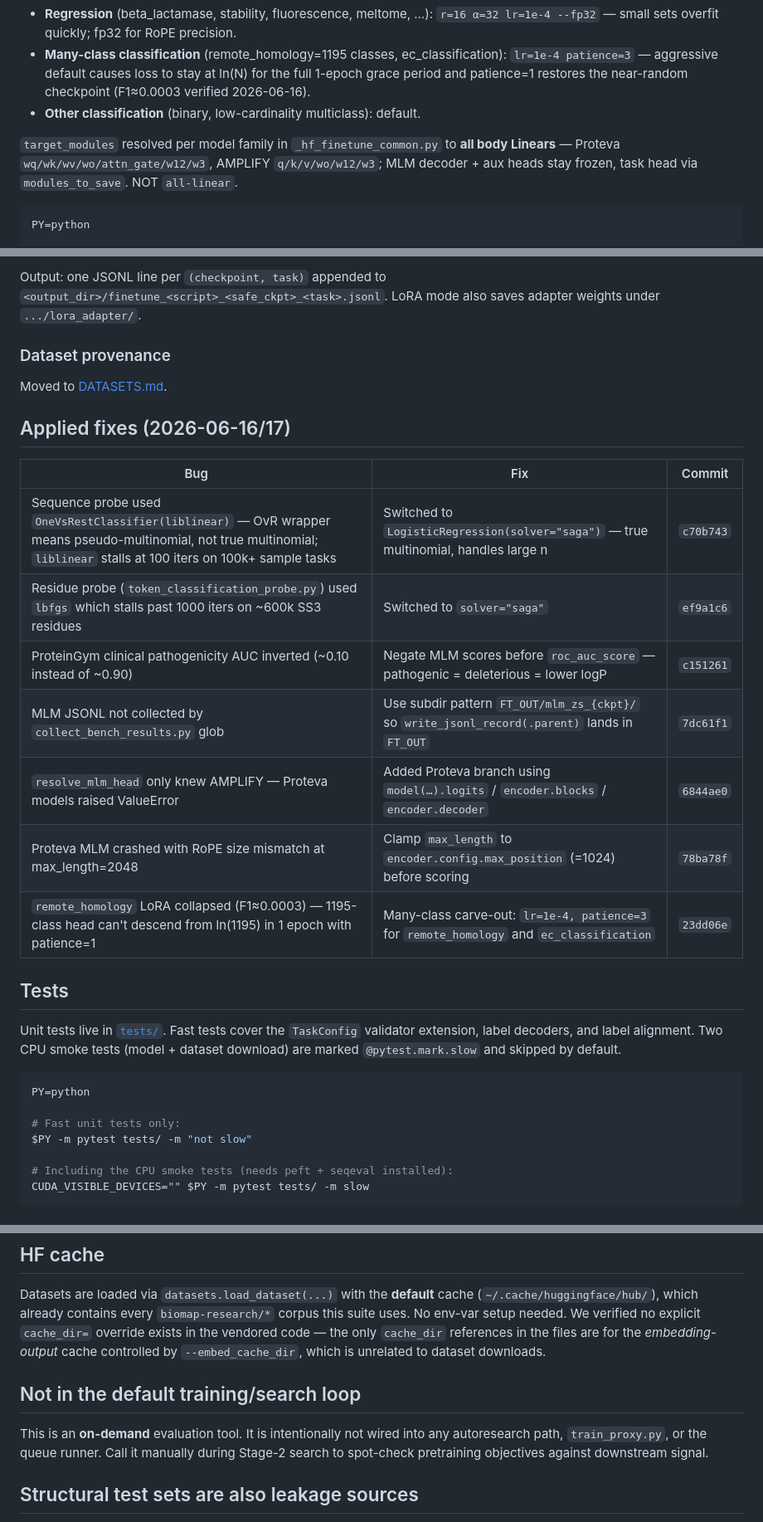
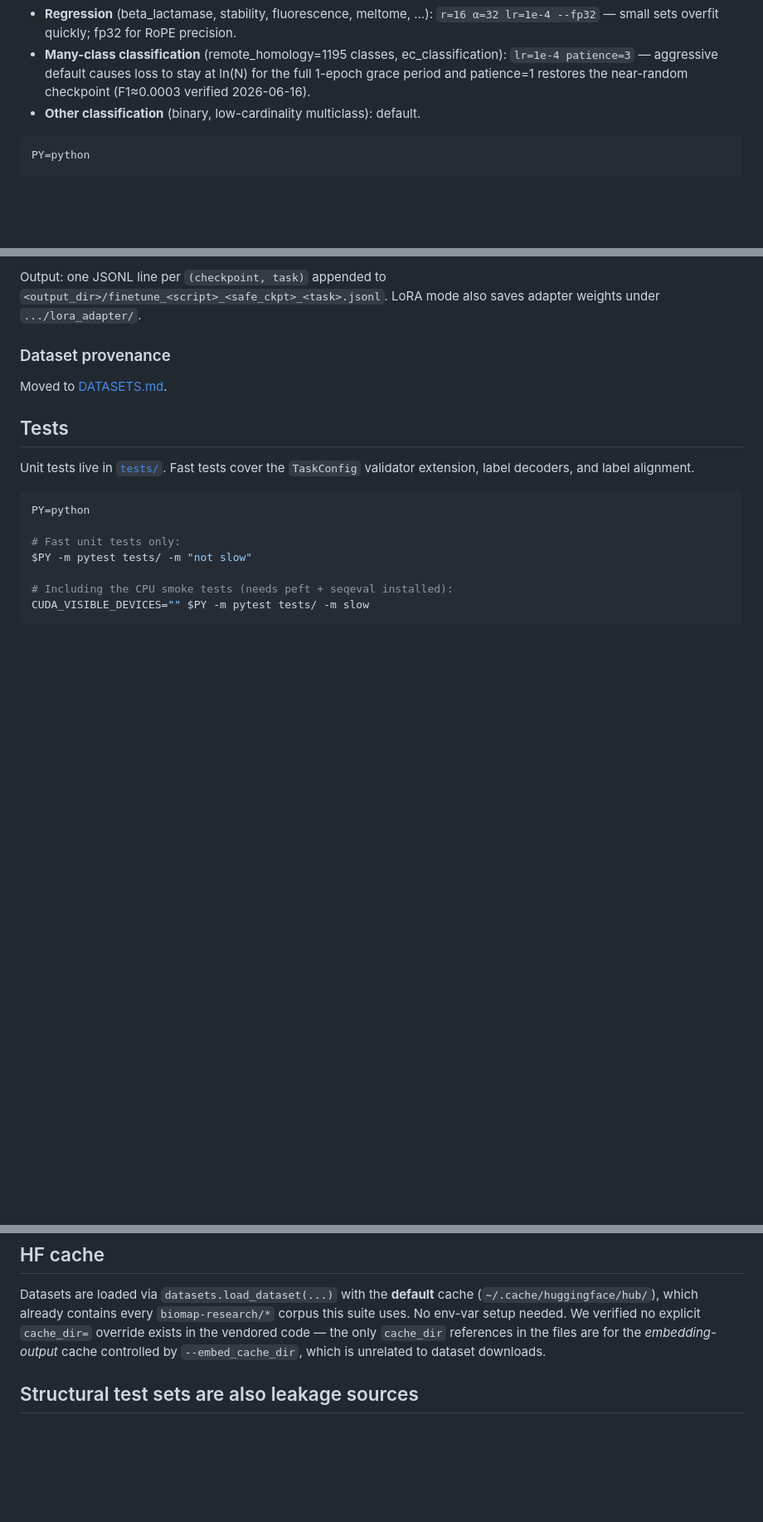
Before and after one commit to ddofer/ProtBench, a Markdown page: docs/ADVANCED.md, 3 parts joined by grey strips. Shown at 83% size. Rendered like a GitHub page; blank space fills up the shorter version.

Commit message:
Carry Dan Ofer's README trims into the docs they now live in
46563b8 landed on the README while it was being split into docs/. Rebasing
kept the split but would have silently dropped his edits, since the text he
changed had moved. Reapplied where it went:

- docs/DATASETS.md: his shortened provenance cells, verbatim. The "do not
  cross-compare" warning survives on the NetSurfP row, which is where it is
  load-bearing; he removed the duplicate on the DisProt row.
- docs/ADVANCED.md: dropped the target_modules paragraph, the slow-test note,
  the "Applied fixes (2026-06-16/17)" table and the "Not in the default
  training/search loop" section, all of which he had deleted.

Also regenerated the task index from the registry after a bad string-match
replaced two of its rows with four-column provenance rows. It is generated from
TASKS rather than maintained by hand, so it cannot drift from the code.

157 passed.

Co-Authored-By: Claude Fable 5 <noreply@anthropic.com>

````diff
--- a/docs/ADVANCED.md
+++ b/docs/ADVANCED.md
@@ -127,7 +127,6 @@ Default `r=64 α=64 lr=2e-4 patience=1`. Per-task-type overrides:
 - **Many-class classification** (remote_homology=1195 classes, ec_classification): `lr=1e-4 patience=3` — aggressive default causes loss to stay at ln(N) for the full 1-epoch grace period and patience=1 restores the near-random checkpoint (F1≈0.0003 verified 2026-06-16).
 - **Other classification** (binary, low-cardinality multiclass): default.
 
-`target_modules` resolved per model family in `_hf_finetune_common.py` to **all body Linears** — Proteva `wq/wk/wv/wo/attn_gate/w12/w3`, AMPLIFY `q/k/v/wo/w12/w3`; MLM decoder + aux heads stay frozen, task head via `modules_to_save`. NOT `all-linear`.
 
 ```bash
 PY=python
@@ -166,24 +165,10 @@ also saves adapter weights under `.../lora_adapter/`.
 
 Moved to [DATASETS.md](DATASETS.md).
 
-## Applied fixes (2026-06-16/17)
-
-| Bug | Fix | Commit |
-|---|---|---|
-| Sequence probe used `OneVsRestClassifier(liblinear)` — OvR wrapper means pseudo-multinomial, not true multinomial; `liblinear` stalls at 100 iters on 100k+ sample tasks | Switched to `LogisticRegression(solver="saga")` — true multinomial, handles large n | `c70b743` |
-| Residue probe (`token_classification_probe.py`) used `lbfgs` which stalls past 1000 iters on ~600k SS3 residues | Switched to `solver="saga"` | `ef9a1c6` |
-| ProteinGym clinical pathogenicity AUC inverted (~0.10 instead of ~0.90) | Negate MLM scores before `roc_auc_score` — pathogenic = deleterious = lower logP | `c151261` |
-| MLM JSONL not collected by `collect_bench_results.py` glob | Use subdir pattern `FT_OUT/mlm_zs_{ckpt}/` so `write_jsonl_record(.parent)` lands in `FT_OUT` | `7dc61f1` |
-| `resolve_mlm_head` only knew AMPLIFY — Proteva models raised ValueError | Added Proteva branch using `model(…).logits` / `encoder.blocks` / `encoder.decoder` | `6844ae0` |
-| Proteva MLM crashed with RoPE size mismatch at max_length=2048 | Clamp `max_length` to `encoder.config.max_position` (=1024) before scoring | `78ba78f` |
-| `remote_homology` LoRA collapsed (F1≈0.0003) — 1195-class head can't descend from ln(1195) in 1 epoch with patience=1 | Many-class carve-out: `lr=1e-4, patience=3` for `remote_homology` and `ec_classification` | `23dd06e` |
-
 ## Tests
 
 Unit tests live in [`tests/`](tests/). Fast tests cover the
 `TaskConfig` validator extension, label decoders, and label alignment.
-Two CPU smoke tests (model + dataset download) are marked
-`@pytest.mark.slow` and skipped by default.
 
 ```bash
 PY=python
@@ -235,13 +220,6 @@ verified no explicit `cache_dir=` override exists in the vendored code — the
 only `cache_dir` references in the files are for the *embedding-output* cache
 controlled by `--embed_cache_dir`, which is unrelated to dataset downloads.
 
-## Not in the default training/search loop
-
-This is an **on-demand** evaluation tool. It is intentionally not wired into
-any autoresearch path, `train_proxy.py`, or the queue runner. Call it
-manually during Stage-2 search to spot-check pretraining objectives against
-downstream signal.
-
 ## Structural test sets are also leakage sources
 
 The structural tasks in this suite (`ss3`, `disorder`, `stability`,
````
Also changed, not shown: docs/DATASETS.md (+3 -3 lines).
